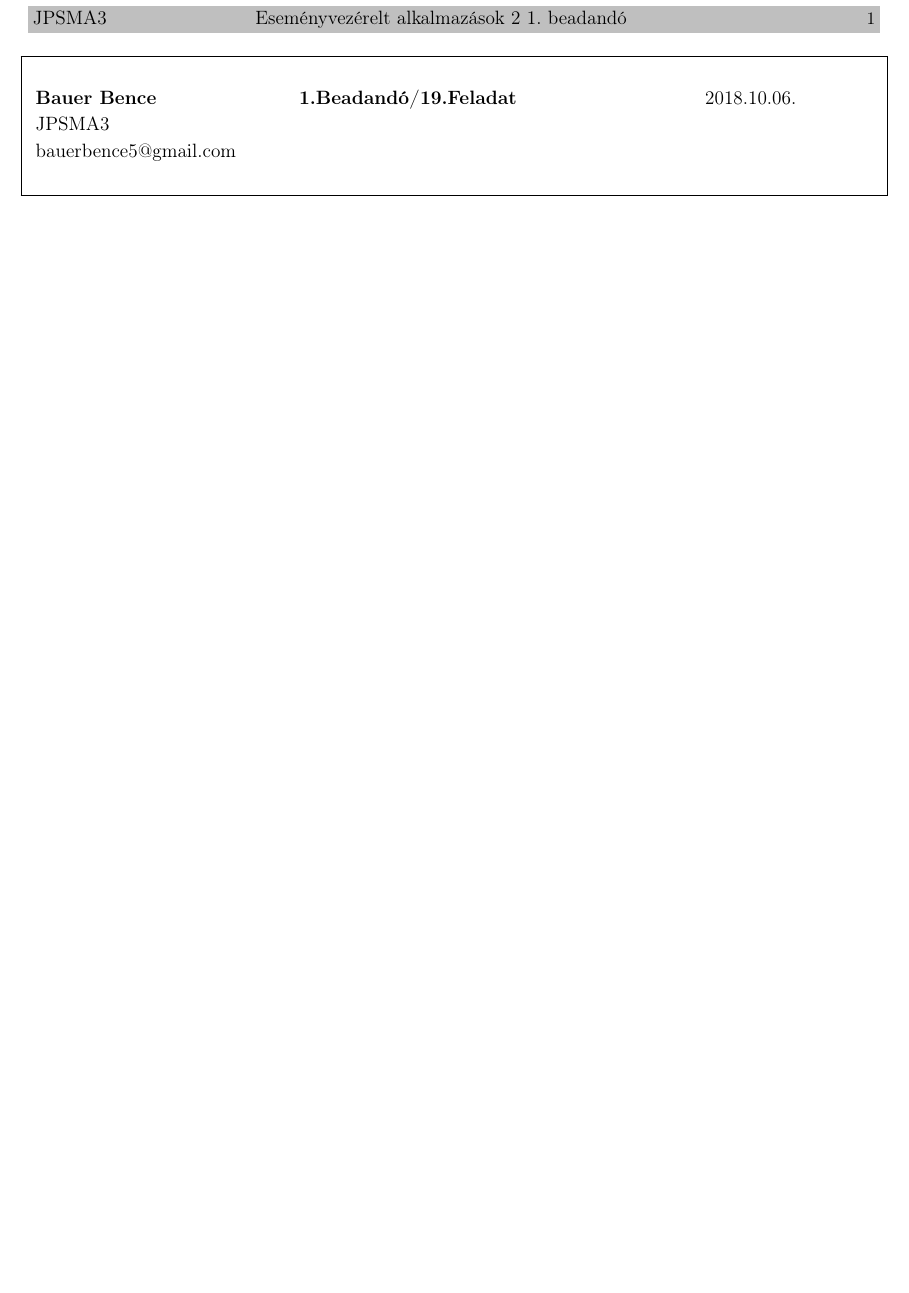
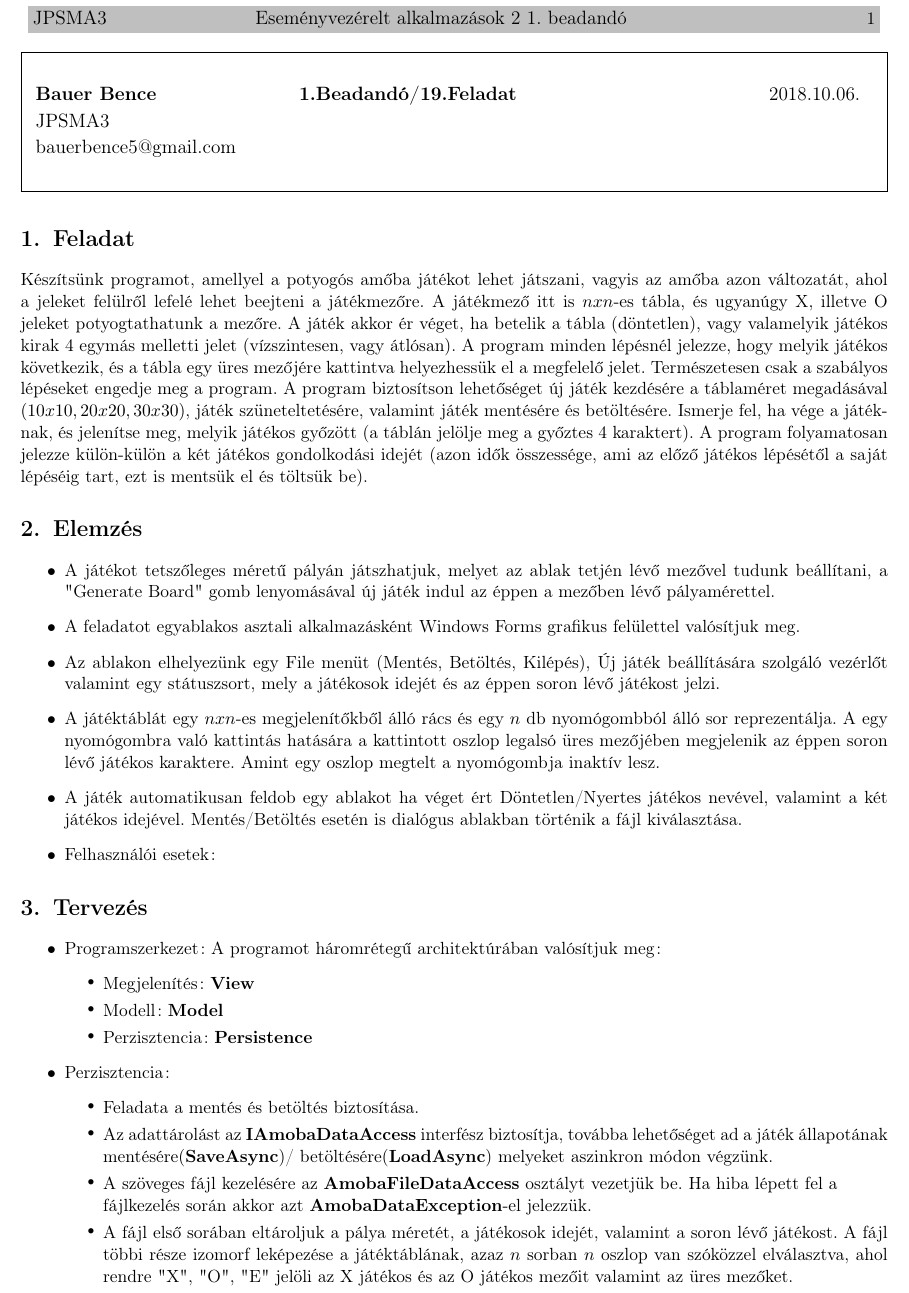
Before and after one commit to BenJoey/felev5, a LaTeX document (EVA2/bead1/documentation/EVA2_bead1_docu.tex): part of the page, cut so that both start at the same text, the shorter picture padded with empty space. Compiled offline with pdfLaTeX.

Commit message:
EVA2|Starts writing docu ResidentSleeper

```diff
--- a/EVA2/bead1/documentation/EVA2_bead1_docu.tex
+++ b/EVA2/bead1/documentation/EVA2_bead1_docu.tex
@@ -10,17 +10,77 @@
 \usepackage{framed, fancyhdr, wasysym, graphicx, multirow}
 
 \begin{document}
+\renewcommand{\labelitemi}{\textbullet}
+\def\br{\\[0.1cm]}
+\def\OldalKezdes{
 \thispagestyle{empty}
 \begin{center}
 	\colorbox{lightgray}{{\large JPSMA3} \hspace{3cm} {\large Eseményvezérelt alkalmazások 2 1. beadandó} \hspace{5cm} \thepage}
-	\end{center}
+\end{center}}
+\OldalKezdes
 \begin{framed}
 	\begin{flushleft}
 		{\large \textbf{Bauer Bence}}
 		\hspace{3cm}{\large \textbf{1.Beadandó/19.Feladat}}
-			\hspace{4cm}{\large 2018.10.06.}\\[0.1cm]
-			{\large JPSMA3}\\[0.1cm]
+		\hspace{5.4cm}{\large 2018.10.06.}\br
+		{\large JPSMA3}\br
 		{\large bauerbence5@gmail.com}
 	\end{flushleft}
 \end{framed}
+\section{Feladat}
+Készítsünk programot, amellyel a potyogós amőba játékot lehet játszani, vagyis
+az amőba azon változatát, ahol a jeleket felülről lefelé lehet beejteni a
+játékmezőre. A játékmező itt is $nxn$-es tábla, és ugyanúgy X, illetve O jeleket
+potyogtathatunk a mezőre. A játék akkor ér véget, ha betelik a tábla (döntetlen),
+vagy valamelyik játékos kirak 4 egymás melletti jelet (vízszintesen, vagy átlósan).
+A program minden lépésnél jelezze, hogy melyik játékos következik, és a tábla
+egy üres mezőjére kattintva helyezhessük el a megfelelő jelet. Természetesen
+csak a szabályos lépéseket engedje meg a program.
+A program biztosítson lehetőséget új játék kezdésére a táblaméret megadásával
+$(10 x 10, 20 x 20, 30 x 30)$, játék szüneteltetésére, valamint játék mentésére és
+betöltésére. Ismerje fel, ha vége a játéknak, és jelenítse meg, melyik játékos
+győzött (a táblán jelölje meg a győztes 4 karaktert). A program folyamatosan
+jelezze külön-külön a két játékos gondolkodási idejét (azon idők összessége, ami
+az előző játékos lépésétől a saját lépéséig tart, ezt is mentsük el és töltsük be).
+\section{Elemzés}
+\begin{itemize}
+	\item A játékot tetszőleges méretű pályán játszhatjuk, melyet az ablak tetjén lévő
+	mezővel tudunk beállítani, a "Generate Board" gomb lenyomásával új játék indul az
+	éppen a mezőben lévő pályamérettel.
+	\item A feladatot egyablakos asztali alkalmazásként Windows Forms grafikus felülettel
+	valósítjuk meg.
+	\item Az ablakon elhelyezünk egy File menüt (Mentés, Betöltés, Kilépés), Új játék
+	beállítására szolgáló vezérlőt valamint egy státuszsort, mely a játékosok idejét és
+	az éppen soron lévő játékost jelzi.
+	\item A játéktáblát egy $nxn$-es megjelenítőkből álló rács és egy $n$ db nyomógombból
+	álló sor reprezentálja. A egy nyomógombra való kattintás hatására a kattintott oszlop
+	legalsó üres mezőjében megjelenik az éppen soron lévő játékos karaktere. Amint egy
+	oszlop megtelt a nyomógombja inaktív lesz.
+	\item A játék automatikusan feldob egy ablakot ha véget ért Döntetlen/Nyertes játékos
+	nevével, valamint a két játékos idejével. Mentés/Betöltés esetén is dialógus ablakban
+	történik a fájl kiválasztása.
+	\item Felhasználói esetek:
+\end{itemize}
+\section{Tervezés}
+\begin{itemize}
+	\item Programszerkezet: A programot háromrétegű architektúrában valósítjuk meg:
+	\begin{itemize}
+		\item Megjelenítés: \textbf{View}
+		\item Modell: \textbf{Model}
+		\item Perzisztencia: \textbf{Persistence}
+	\end{itemize}
+	\item Perzisztencia:
+	\begin{itemize}
+		\item Feladata a mentés és betöltés biztosítása.
+		\item Az adattárolást az \textbf{IAmobaDataAccess} interfész biztosítja, továbba
+		lehetőséget ad a játék állapotának mentésére(\textbf{SaveAsync})/
+		betöltésére(\textbf{LoadAsync})	melyeket aszinkron módon végzünk.
+		\item A szöveges fájl kezelésére az \textbf{AmobaFileDataAccess} osztályt vezetjük be.
+		Ha hiba lépett fel a\\fájlkezelés során akkor azt \textbf{AmobaDataException}-el jelezzük.
+		\item A fájl első sorában eltároljuk a pálya méretét, a játékosok idejét, valamint
+		a soron lévő játékost. A fájl többi része izomorf leképezése a játéktáblának, azaz
+		$n$ sorban $n$ oszlop van szóközzel elválasztva, ahol rendre "X", "O", "E" jelöli
+		az X játékos és az O játékos mezőit valamint az üres mezőket.
+	\end{itemize}
+\end{itemize}
 \end{document}
```
Lines whose indentation alone changed are shown as unchanged.
